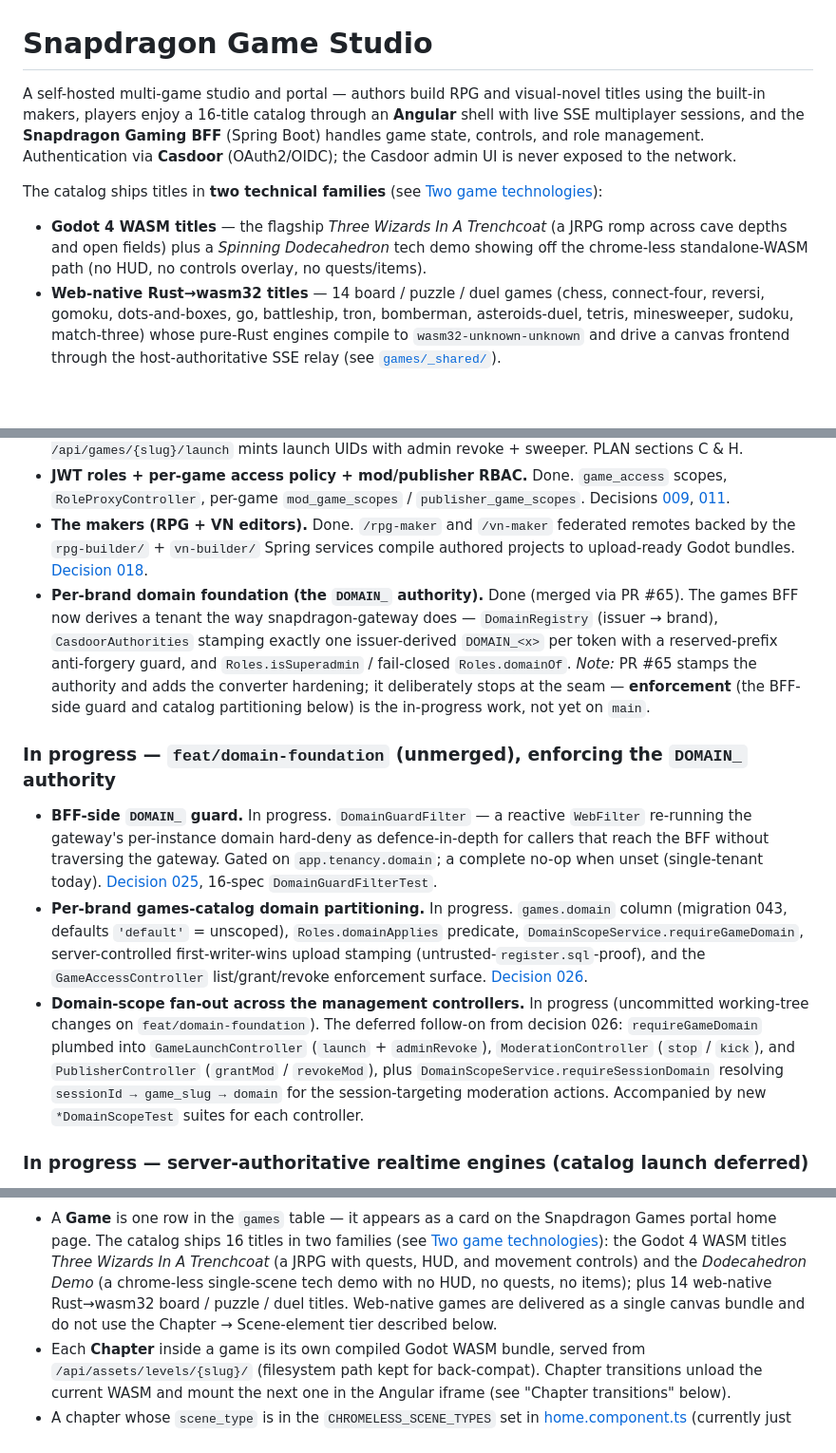
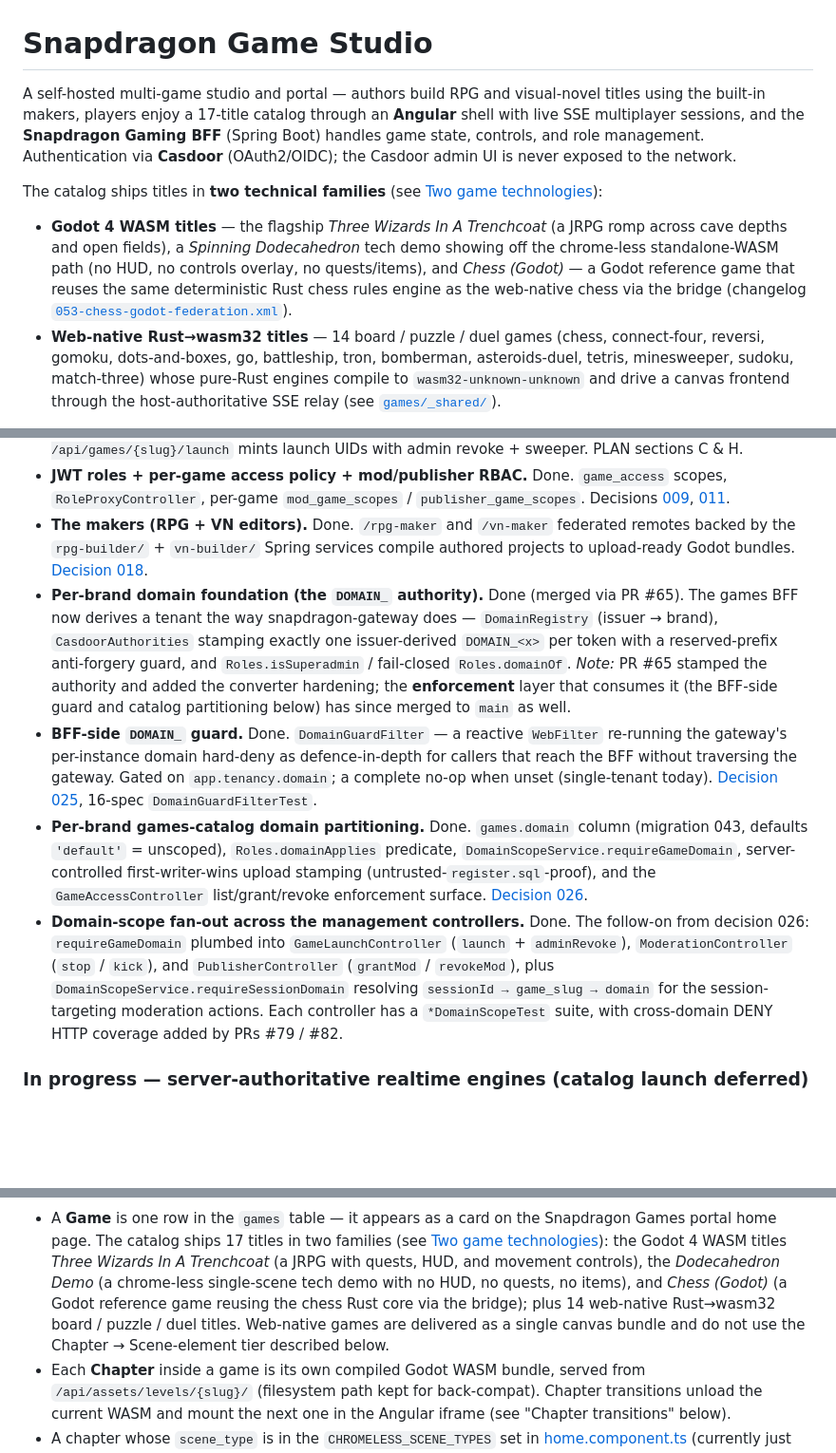
Before and after one commit to hugmesh/hugmesh-games, a Markdown page: README.md, 3 parts joined by grey strips. Shown at 95% size. Drawn GitHub-style; blank space fills up the shorter version.

Commit message:
docs(readme): refresh catalog count (17) + mark domain enforcement merged (#85)
Two genuine README drifts vs current main (HEAD f3350a3):

- Catalog count was "16 titles" (3 occurrences) and the Godot family listed
  only Three Wizards + Dodecahedron. A 3rd Godot title, Chess (Godot)
  (slug=chess-godot), shipped via changelog 053-chess-godot-federation.xml
  (PR #74, merged 2026-06-17) — wired into db.changelog-master.xml and seeded
  as a default-enabled catalog card. Bump count to 17 and add Chess (Godot)
  to the intro, the Two-game-technologies table, and the content-hierarchy
  mermaid + prose.

- The Roadmap described the DOMAIN_ enforcement layer (DomainGuardFilter,
  migration 043 games.domain column, DomainScopeService.requireGameDomain /
  requireSessionDomain, and the GameAccess/GameLaunch/Moderation/Publisher
  fan-out) as in-progress on an unmerged feat/domain-foundation branch (one
  bullet even called it "uncommitted working-tree changes"). All of it is on
  main: DomainGuardFilter.java, 043-games-domain-scoping.xml (master line 60),
  DomainScopeService.java, the controller plumbing, and the *DomainScopeTest /
  DomainGuardFilterTest suites all exist. Move those three bullets into
  "Done — merged on main" and drop the stale in-progress section.

README.md only; no code/build/workflow changes.

Co-authored-by: Claude Opus 4.8 (1M context) <noreply@anthropic.com>

````diff
--- a/README.md
+++ b/README.md
@@ -1,10 +1,10 @@
 # Snapdragon Game Studio
 
-A self-hosted multi-game studio and portal — authors build RPG and visual-novel titles using the built-in makers, players enjoy a 16-title catalog through an **Angular** shell with live SSE multiplayer sessions, and the **Snapdragon Gaming BFF** (Spring Boot) handles game state, controls, and role management. Authentication via **Casdoor** (OAuth2/OIDC); the Casdoor admin UI is never exposed to the network.
+A self-hosted multi-game studio and portal — authors build RPG and visual-novel titles using the built-in makers, players enjoy a 17-title catalog through an **Angular** shell with live SSE multiplayer sessions, and the **Snapdragon Gaming BFF** (Spring Boot) handles game state, controls, and role management. Authentication via **Casdoor** (OAuth2/OIDC); the Casdoor admin UI is never exposed to the network.
 
 The catalog ships titles in **two technical families** (see [Two game technologies](#two-game-technologies)):
 
-- **Godot 4 WASM titles** — the flagship *Three Wizards In A Trenchcoat* (a JRPG romp across cave depths and open fields) plus a *Spinning Dodecahedron* tech demo showing off the chrome-less standalone-WASM path (no HUD, no controls overlay, no quests/items).
+- **Godot 4 WASM titles** — the flagship *Three Wizards In A Trenchcoat* (a JRPG romp across cave depths and open fields), a *Spinning Dodecahedron* tech demo showing off the chrome-less standalone-WASM path (no HUD, no controls overlay, no quests/items), and *Chess (Godot)* — a Godot reference game that reuses the same deterministic Rust chess rules engine as the web-native chess via the bridge (changelog [`053-chess-godot-federation.xml`](backend/src/main/resources/db/changelog/053-chess-godot-federation.xml)).
 - **Web-native Rust→wasm32 titles** — 14 board / puzzle / duel games (chess, connect-four, reversi, gomoku, dots-and-boxes, go, battleship, tron, bomberman, asteroids-duel, tetris, minesweeper, sudoku, match-three) whose pure-Rust engines compile to `wasm32-unknown-unknown` and drive a canvas frontend through the host-authoritative SSE relay (see [`games/_shared/`](games/_shared/README.md)).
 
 > **State convention.** ✅ shipped = merged to `main`; 🚧 in-flight = code on an open branch/PR, not yet merged; 🔭 planned = design-complete, no code. The [Roadmap](#roadmap) gathers the 🚧 / 🔭 items.
@@ -81,13 +81,10 @@ Status as of the current `main` plus the in-flight `feat/domain-foundation` work
 - **Hot upload + cryptographic launch UIDs.** Done. `POST /api/admin/games/upload` install pipeline (validate → SHA-256 → atomic move → one R2DBC tx → version pinning + pruner); `POST /api/games/{slug}/launch` mints launch UIDs with admin revoke + sweeper. PLAN sections C & H.
 - **JWT roles + per-game access policy + mod/publisher RBAC.** Done. `game_access` scopes, `RoleProxyController`, per-game `mod_game_scopes` / `publisher_game_scopes`. Decisions [009](docs/wiki/decisions/009-game-access-scopes.md), [011](docs/wiki/decisions/011-mod-publisher-rbac.md).
 - **The makers (RPG + VN editors).** Done. `/rpg-maker` and `/vn-maker` federated remotes backed by the `rpg-builder/` + `vn-builder/` Spring services compile authored projects to upload-ready Godot bundles. [Decision 018](docs/wiki/decisions/018-rpg-and-vn-makers.md).
-- **Per-brand domain foundation (the `DOMAIN_` authority).** Done (merged via PR #65). The games BFF now derives a tenant the way snapdragon-gateway does — `DomainRegistry` (issuer → brand), `CasdoorAuthorities` stamping exactly one issuer-derived `DOMAIN_<x>` per token with a reserved-prefix anti-forgery guard, and `Roles.isSuperadmin` / fail-closed `Roles.domainOf`. *Note:* PR #65 stamps the authority and adds the converter hardening; it deliberately stops at the seam — **enforcement** (the BFF-side guard and catalog partitioning below) is the in-progress work, not yet on `main`.
-
-### In progress — `feat/domain-foundation` (unmerged), enforcing the `DOMAIN_` authority
-
-- **BFF-side `DOMAIN_` guard.** In progress. `DomainGuardFilter` — a reactive `WebFilter` re-running the gateway's per-instance domain hard-deny as defence-in-depth for callers that reach the BFF without traversing the gateway. Gated on `app.tenancy.domain`; a complete no-op when unset (single-tenant today). [Decision 025](docs/wiki/decisions/025-bff-domain-guard.md), 16-spec `DomainGuardFilterTest`.
-- **Per-brand games-catalog domain partitioning.** In progress. `games.domain` column (migration 043, defaults `'default'` = unscoped), `Roles.domainApplies` predicate, `DomainScopeService.requireGameDomain`, server-controlled first-writer-wins upload stamping (untrusted-`register.sql`-proof), and the `GameAccessController` list/grant/revoke enforcement surface. [Decision 026](docs/wiki/decisions/026-games-catalog-domain-partitioning.md).
-- **Domain-scope fan-out across the management controllers.** In progress (uncommitted working-tree changes on `feat/domain-foundation`). The deferred follow-on from decision 026: `requireGameDomain` plumbed into `GameLaunchController` (`launch` + `adminRevoke`), `ModerationController` (`stop` / `kick`), and `PublisherController` (`grantMod` / `revokeMod`), plus `DomainScopeService.requireSessionDomain` resolving `sessionId → game_slug → domain` for the session-targeting moderation actions. Accompanied by new `*DomainScopeTest` suites for each controller.
+- **Per-brand domain foundation (the `DOMAIN_` authority).** Done (merged via PR #65). The games BFF now derives a tenant the way snapdragon-gateway does — `DomainRegistry` (issuer → brand), `CasdoorAuthorities` stamping exactly one issuer-derived `DOMAIN_<x>` per token with a reserved-prefix anti-forgery guard, and `Roles.isSuperadmin` / fail-closed `Roles.domainOf`. *Note:* PR #65 stamped the authority and added the converter hardening; the **enforcement** layer that consumes it (the BFF-side guard and catalog partitioning below) has since merged to `main` as well.
+- **BFF-side `DOMAIN_` guard.** Done. `DomainGuardFilter` — a reactive `WebFilter` re-running the gateway's per-instance domain hard-deny as defence-in-depth for callers that reach the BFF without traversing the gateway. Gated on `app.tenancy.domain`; a complete no-op when unset (single-tenant today). [Decision 025](docs/wiki/decisions/025-bff-domain-guard.md), 16-spec `DomainGuardFilterTest`.
+- **Per-brand games-catalog domain partitioning.** Done. `games.domain` column (migration 043, defaults `'default'` = unscoped), `Roles.domainApplies` predicate, `DomainScopeService.requireGameDomain`, server-controlled first-writer-wins upload stamping (untrusted-`register.sql`-proof), and the `GameAccessController` list/grant/revoke enforcement surface. [Decision 026](docs/wiki/decisions/026-games-catalog-domain-partitioning.md).
+- **Domain-scope fan-out across the management controllers.** Done. The follow-on from decision 026: `requireGameDomain` plumbed into `GameLaunchController` (`launch` + `adminRevoke`), `ModerationController` (`stop` / `kick`), and `PublisherController` (`grantMod` / `revokeMod`), plus `DomainScopeService.requireSessionDomain` resolving `sessionId → game_slug → domain` for the session-targeting moderation actions. Each controller has a `*DomainScopeTest` suite, with cross-domain DENY HTTP coverage added by PRs #79 / #82.
 
 ### In progress — server-authoritative realtime engines (catalog launch deferred)
 
@@ -174,13 +171,14 @@ flowchart TB
 ```
 
 - A **Game** is one row in the `games` table — it appears as a card on the Snapdragon
-  Games portal home page. The catalog ships 16 titles in two families (see
+  Games portal home page. The catalog ships 17 titles in two families (see
   [Two game technologies](#two-game-technologies)): the Godot 4 WASM titles
-  *Three Wizards In A Trenchcoat* (a JRPG with quests, HUD, and movement controls)
-  and the *Dodecahedron Demo* (a chrome-less single-scene tech demo with no HUD, no
-  quests, no items); plus 14 web-native Rust→wasm32 board / puzzle / duel titles.
-  Web-native games are delivered as a single canvas bundle and do not use the
-  Chapter → Scene-element tier described below.
+  *Three Wizards In A Trenchcoat* (a JRPG with quests, HUD, and movement controls),
+  the *Dodecahedron Demo* (a chrome-less single-scene tech demo with no HUD, no
+  quests, no items), and *Chess (Godot)* (a Godot reference game reusing the chess
+  Rust core via the bridge); plus 14 web-native Rust→wasm32 board / puzzle / duel
+  titles. Web-native games are delivered as a single canvas bundle and do not use
+  the Chapter → Scene-element tier described below.
 - Each **Chapter** inside a game is its own compiled Godot WASM bundle, served from
   `/api/assets/levels/{slug}/` (filesystem path kept for back-compat). Chapter transitions
   unload the current WASM and mount the next one in the Angular iframe (see "Chapter transitions" below).
````
Also changed, not shown: other parts of README.md (+4 -4 lines).
